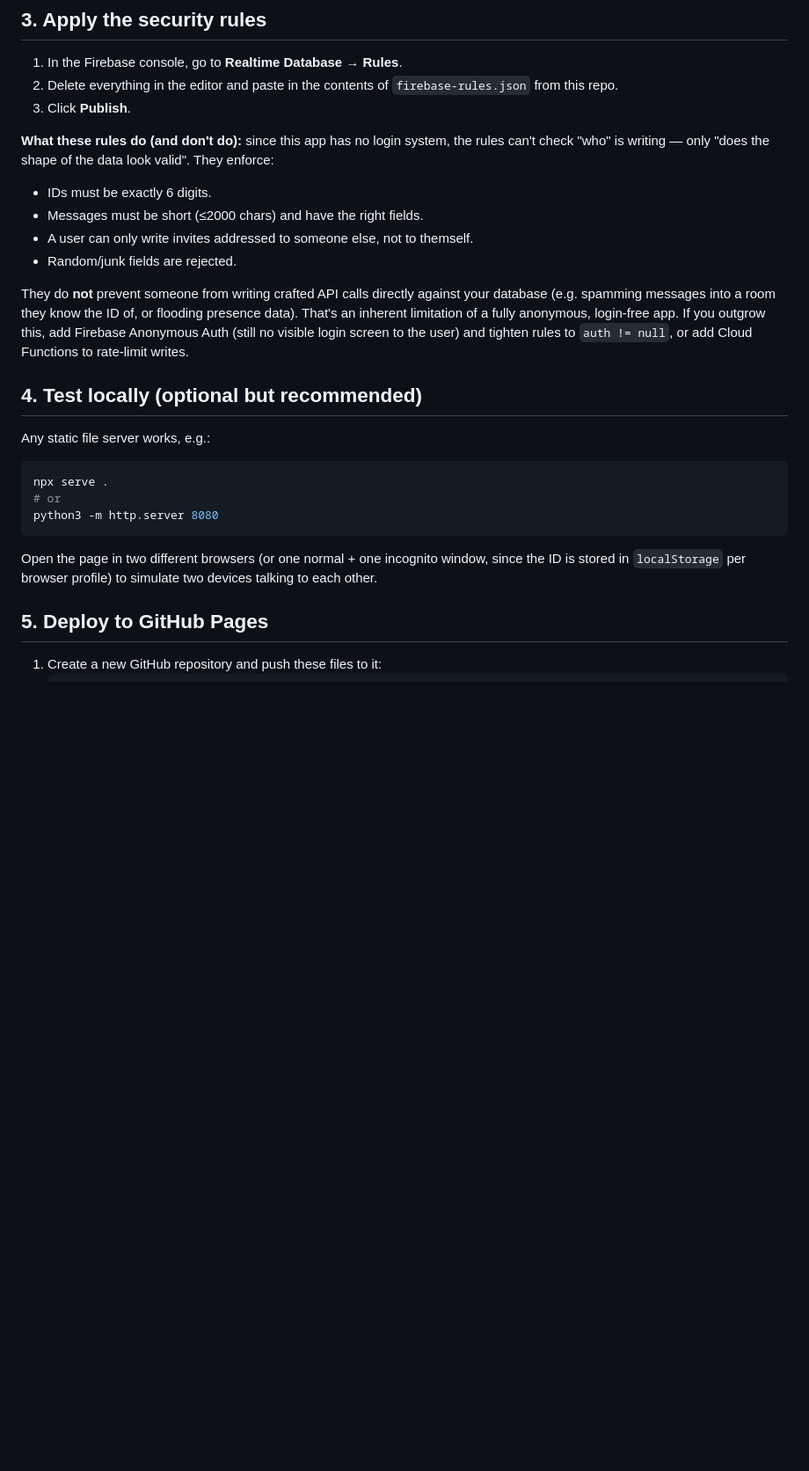
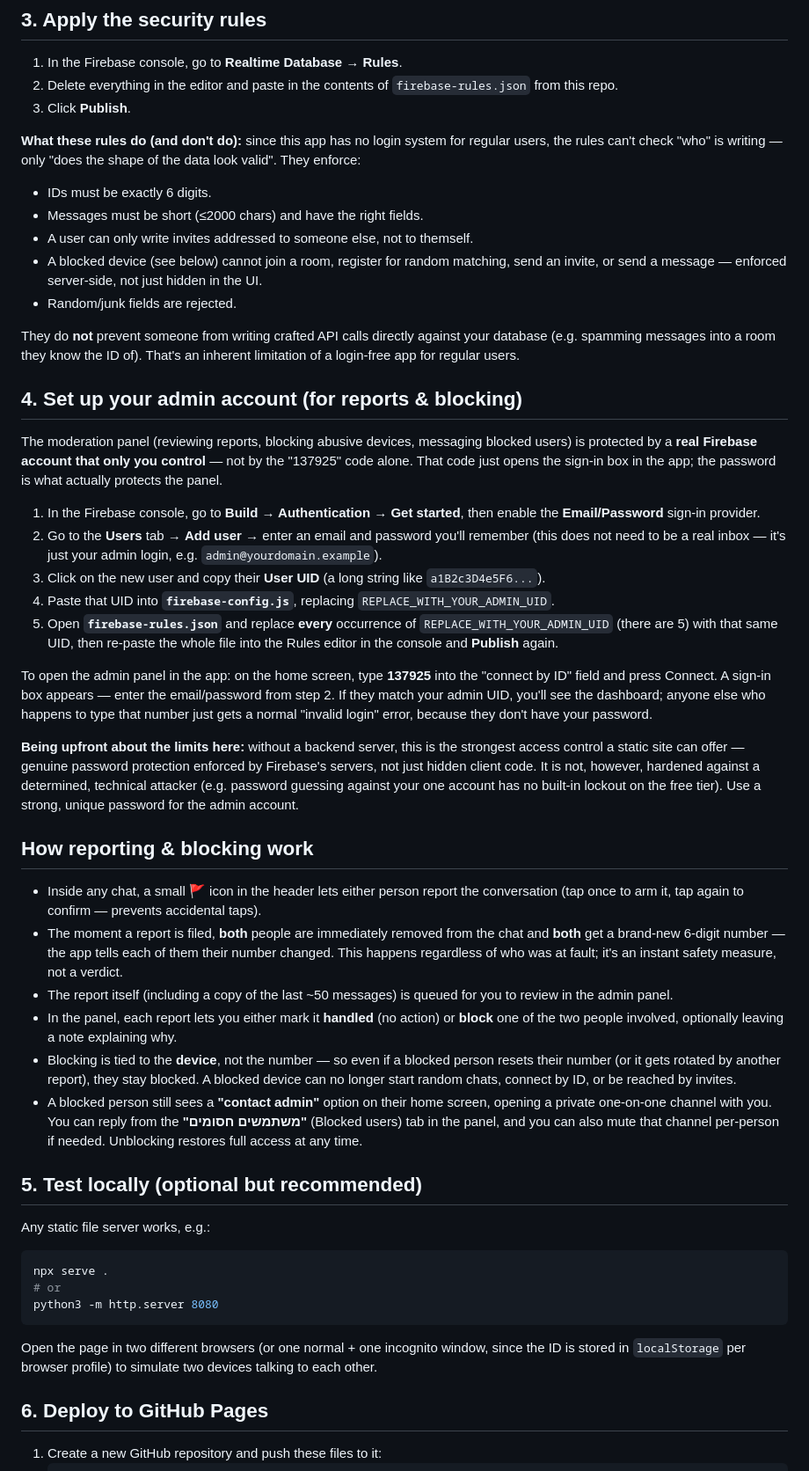
Before and after one commit to rb077858/anonchat, a Markdown page: README.md, the part around one of its changes. Shown at 88% size. Drawn GitHub-style; blank space fills up the shorter version.

````diff
--- a/README.md
+++ b/README.md
@@ -59,22 +59,80 @@ database rules in the next step.
    `firebase-rules.json` from this repo.
 3. Click **Publish**.
 
-**What these rules do (and don't do):** since this app has no login system,
-the rules can't check "who" is writing — only "does the shape of the data
-look valid". They enforce:
+**What these rules do (and don't do):** since this app has no login system
+for regular users, the rules can't check "who" is writing — only "does the
+shape of the data look valid". They enforce:
 - IDs must be exactly 6 digits.
 - Messages must be short (≤2000 chars) and have the right fields.
 - A user can only write invites addressed to someone else, not to themself.
+- A blocked device (see below) cannot join a room, register for random
+  matching, send an invite, or send a message — enforced server-side, not
+  just hidden in the UI.
 - Random/junk fields are rejected.
 
 They do **not** prevent someone from writing crafted API calls directly
 against your database (e.g. spamming messages into a room they know the ID
-of, or flooding presence data). That's an inherent limitation of a fully
-anonymous, login-free app. If you outgrow this, add Firebase Anonymous Auth
-(still no visible login screen to the user) and tighten rules to
-`auth != null`, or add Cloud Functions to rate-limit writes.
+of). That's an inherent limitation of a login-free app for regular users.
 
-## 4. Test locally (optional but recommended)
+## 4. Set up your admin account (for reports & blocking)
+
+The moderation panel (reviewing reports, blocking abusive devices, messaging
+blocked users) is protected by a **real Firebase account that only you
+control** — not by the "137925" code alone. That code just opens the
+sign-in box in the app; the password is what actually protects the panel.
+
+1. In the Firebase console, go to **Build → Authentication → Get started**,
+   then enable the **Email/Password** sign-in provider.
+2. Go to the **Users** tab → **Add user** → enter an email and password
+   you'll remember (this does not need to be a real inbox — it's just your
+   admin login, e.g. `admin@yourdomain.example`).
+3. Click on the new user and copy their **User UID** (a long string like
+   `a1B2c3D4e5F6...`).
+4. Paste that UID into **`firebase-config.js`**, replacing
+   `REPLACE_WITH_YOUR_ADMIN_UID`.
+5. Open **`firebase-rules.json`** and replace **every** occurrence of
+   `REPLACE_WITH_YOUR_ADMIN_UID` (there are 5) with that same UID, then
+   re-paste the whole file into the Rules editor in the console and
+   **Publish** again.
+
+To open the admin panel in the app: on the home screen, type **137925**
+into the "connect by ID" field and press Connect. A sign-in box appears —
+enter the email/password from step 2. If they match your admin UID, you'll
+see the dashboard; anyone else who happens to type that number just gets a
+normal "invalid login" error, because they don't have your password.
+
+**Being upfront about the limits here:** without a backend server, this is
+the strongest access control a static site can offer — genuine password
+protection enforced by Firebase's servers, not just hidden client code. It
+is not, however, hardened against a determined, technical attacker (e.g.
+password guessing against your one account has no built-in lockout on the
+free tier). Use a strong, unique password for the admin account.
+
+## How reporting & blocking work
+
+- Inside any chat, a small 🚩 icon in the header lets either person report
+  the conversation (tap once to arm it, tap again to confirm — prevents
+  accidental taps).
+- The moment a report is filed, **both** people are immediately removed
+  from the chat and **both** get a brand-new 6-digit number — the app tells
+  each of them their number changed. This happens regardless of who was at
+  fault; it's an instant safety measure, not a verdict.
+- The report itself (including a copy of the last ~50 messages) is queued
+  for you to review in the admin panel.
+- In the panel, each report lets you either mark it **handled** (no action)
+  or **block** one of the two people involved, optionally leaving a note
+  explaining why.
+- Blocking is tied to the **device**, not the number — so even if a blocked
+  person resets their number (or it gets rotated by another report), they
+  stay blocked. A blocked device can no longer start random chats, connect
+  by ID, or be reached by invites.
+- A blocked person still sees a **"contact admin"** option on their home
+  screen, opening a private one-on-one channel with you. You can reply from
+  the **"משתמשים חסומים"** (Blocked users) tab in the panel, and you can
+  also mute that channel per-person if needed. Unblocking restores full
+  access at any time.
+
+## 5. Test locally (optional but recommended)
 
 Any static file server works, e.g.:
 
@@ -88,7 +146,7 @@ Open the page in two different browsers (or one normal + one incognito
 window, since the ID is stored in `localStorage` per browser profile) to
 simulate two devices talking to each other.
 
-## 5. Deploy to GitHub Pages
+## 6. Deploy to GitHub Pages
 
 1. Create a new GitHub repository and push these files to it:
    ```bash
````
Also changed, not shown: other parts of README.md (+42 -10 lines).
